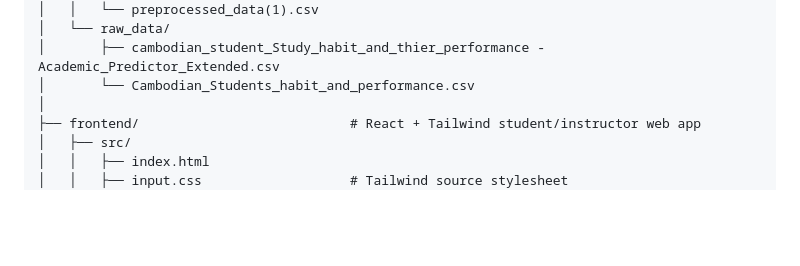
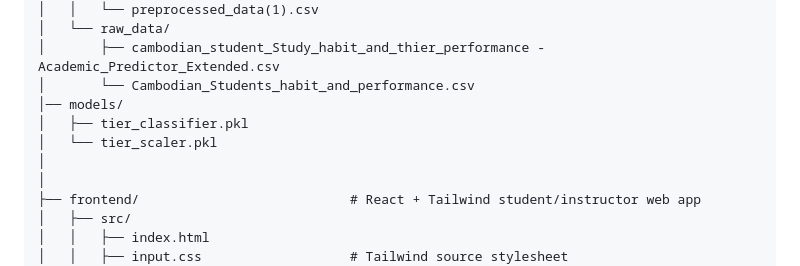
Before and after one commit to Superkai017/Academic-Predictor-machine-based-on-performance-, a Markdown page: README.md, the part around the change. Rendered like a GitHub page; blank space fills up the shorter version.

Commit message:
adjust the file structure

```diff
--- a/README.md
+++ b/README.md
@@ -63,6 +63,10 @@ Academic-Predictor-machine-based-on-performance-/
 │   └── raw_data/
 │       ├── cambodian_student_Study_habit_and_thier_performance - Academic_Predictor_Extended.csv
 │       └── Cambodian_Students_habit_and_performance.csv
+│── models/
+│   ├── tier_classifier.pkl
+│   └── tier_scaler.pkl
+│
 │
 ├── frontend/                           # React + Tailwind student/instructor web app
 │   ├── src/
```
